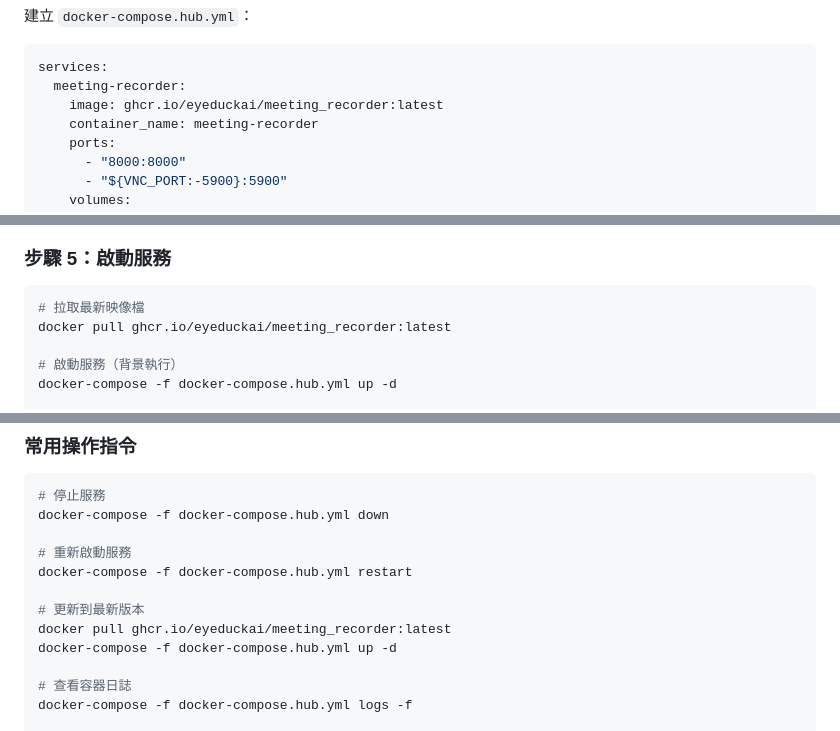
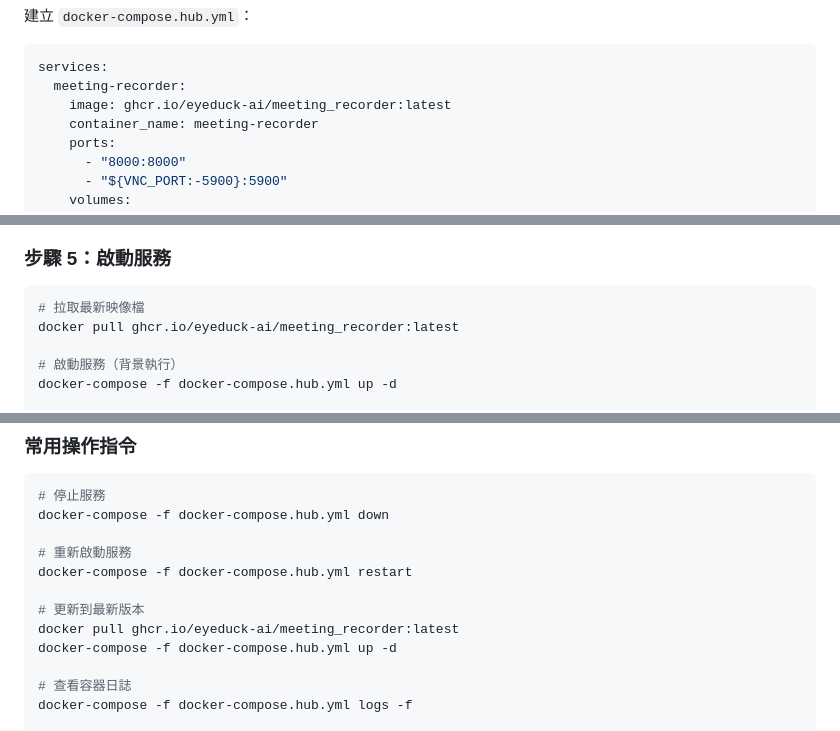
Before and after one commit to eyeduck-ai/meeting_recorder, a Markdown page: README.md, 3 parts joined by grey strips. Drawn GitHub-style.

Commit message:
docs: fix all GHCR image names in README (eyeduckai -> eyeduck-ai)

````diff
--- a/README.md
+++ b/README.md
@@ -110,7 +110,7 @@ curl -O https://raw.githubusercontent.com/eyeduck-ai/meeting_recorder/main/.env.
 ```yaml
 services:
   meeting-recorder:
-    image: ghcr.io/eyeduckai/meeting_recorder:latest
+    image: ghcr.io/eyeduck-ai/meeting_recorder:latest
     container_name: meeting-recorder
     ports:
       - "8000:8000"
@@ -176,7 +176,7 @@ RESOLUTION_H=1080
 
 ```bash
 # 拉取最新映像檔
-docker pull ghcr.io/eyeduckai/meeting_recorder:latest
+docker pull ghcr.io/eyeduck-ai/meeting_recorder:latest
 
 # 啟動服務（背景執行）
 docker-compose -f docker-compose.hub.yml up -d
@@ -208,7 +208,7 @@ docker-compose -f docker-compose.hub.yml down
 docker-compose -f docker-compose.hub.yml restart
 
 # 更新到最新版本
-docker pull ghcr.io/eyeduckai/meeting_recorder:latest
+docker pull ghcr.io/eyeduck-ai/meeting_recorder:latest
 docker-compose -f docker-compose.hub.yml up -d
 
 # 查看容器日誌
````
Also changed, not shown: other parts of README.md (+1 -1 lines).
